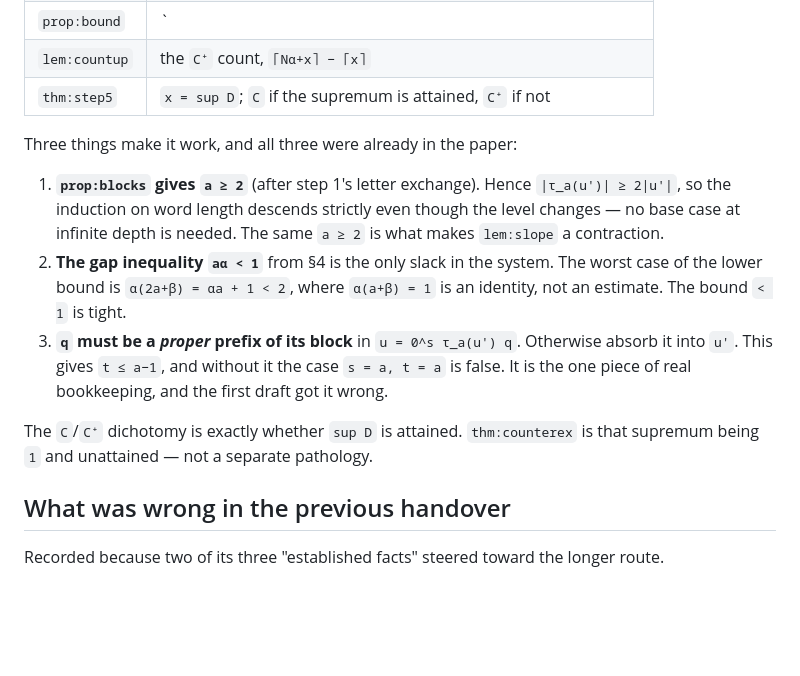
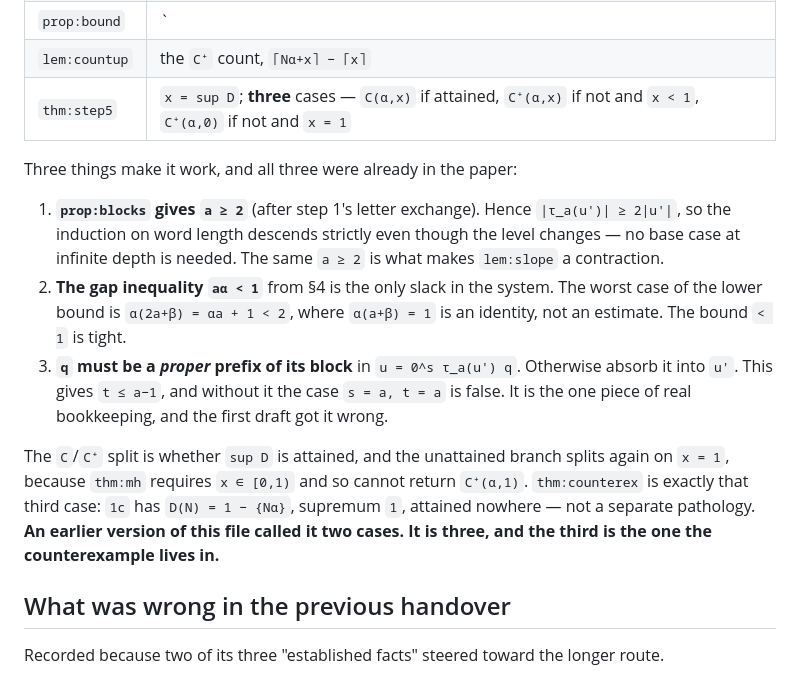
Before and after one commit to RaggedR/continued-fractions, a Markdown page: HANDOVER.md, the part around one of its changes. Rendered like a GitHub page; blank space fills up the shorter version.

```diff
--- a/HANDOVER.md
+++ b/HANDOVER.md
@@ -44,7 +44,7 @@ the levels, not an analytic argument.
 | `lem:dev` | `Δ_α(τ_a(w)) = −α Δ_β(w)` — the deviation scales by `−α` per level |
 | `prop:bound` | `|Δ_α(u)| < 1`, by induction on `|u|` |
 | `lem:countup` | the `C⁺` count, `⌈Nα+x⌉ − ⌈x⌉` |
-| `thm:step5` | `x = sup D`; `C` if the supremum is attained, `C⁺` if not |
+| `thm:step5` | `x = sup D`; **three** cases — `C(α,x)` if attained, `C⁺(α,x)` if not and `x < 1`, `C⁺(α,0)` if not and `x = 1` |
 
 Three things make it work, and all three were already in the paper:
 
@@ -60,8 +60,12 @@ Three things make it work, and all three were already in the paper:
    case `s = a, t = a` is false. It is the one piece of real bookkeeping, and
    the first draft got it wrong.
 
-The `C`/`C⁺` dichotomy is exactly whether `sup D` is attained. `thm:counterex`
-is that supremum being `1` and unattained — not a separate pathology.
+The `C`/`C⁺` split is whether `sup D` is attained, and the unattained branch
+splits again on `x = 1`, because `thm:mh` requires `x ∈ [0,1)` and so cannot
+return `C⁺(α,1)`. `thm:counterex` is exactly that third case: `1c` has
+`D(N) = 1 − {Nα}`, supremum `1`, attained nowhere — not a separate pathology.
+**An earlier version of this file called it two cases. It is three, and the
+third is the one the counterexample lives in.**
 
 ## What was wrong in the previous handover
 
```
Also changed, not shown: other parts of HANDOVER.md (+74 -0 lines), lean/PLAN.md (+15 -8 lines).
